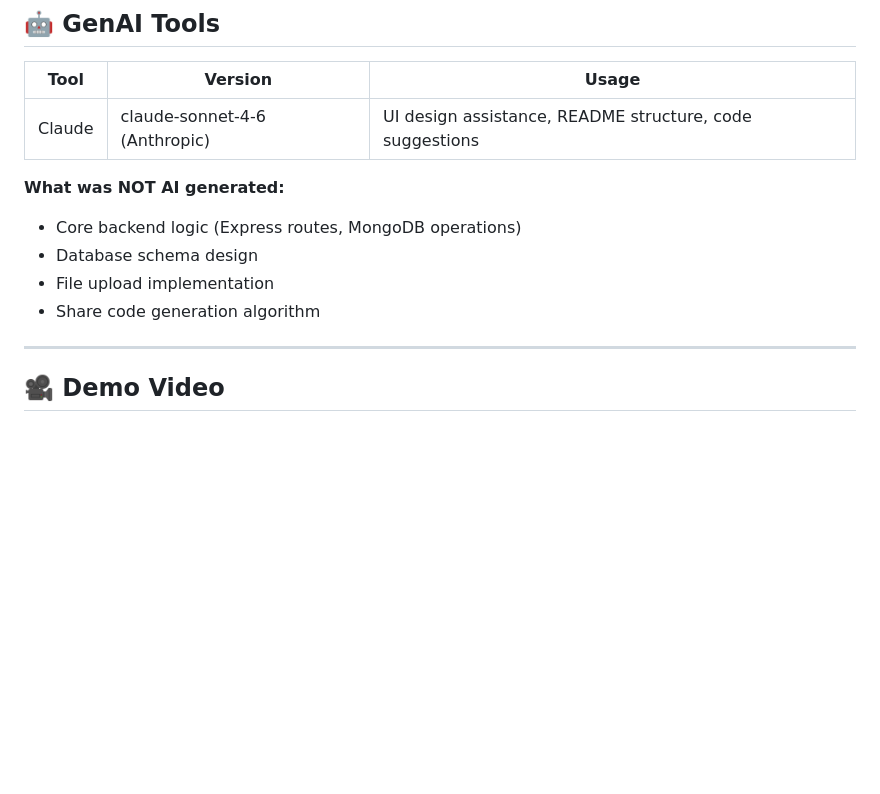
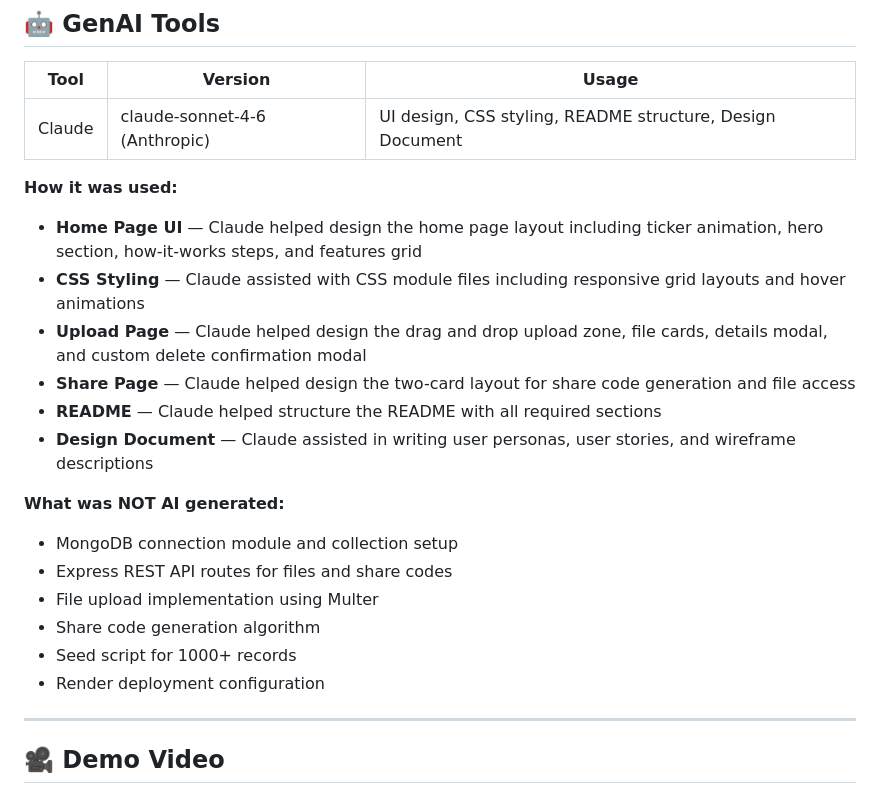
Before and after one commit to zhitengg7898-design/nodeExpressMongoES6_cloudBox, a Markdown page: README.md, the part around the change. Rendered like a GitHub page; blank space fills up the shorter version.

```diff
--- a/README.md
+++ b/README.md
@@ -231,13 +231,23 @@ npm run format
 
 | Tool | Version | Usage |
 |------|---------|-------|
-| Claude | claude-sonnet-4-6 (Anthropic) | UI design assistance, README structure, code suggestions |
+| Claude | claude-sonnet-4-6 (Anthropic) | UI design, CSS styling, README structure, Design Document |
+
+**How it was used:**
+- **Home Page UI** — Claude helped design the home page layout including ticker animation, hero section, how-it-works steps, and features grid
+- **CSS Styling** — Claude assisted with CSS module files including responsive grid layouts and hover animations
+- **Upload Page** — Claude helped design the drag and drop upload zone, file cards, details modal, and custom delete confirmation modal
+- **Share Page** — Claude helped design the two-card layout for share code generation and file access
+- **README** — Claude helped structure the README with all required sections
+- **Design Document** — Claude assisted in writing user personas, user stories, and wireframe descriptions
 
 **What was NOT AI generated:**
-- Core backend logic (Express routes, MongoDB operations)
-- Database schema design
-- File upload implementation
+- MongoDB connection module and collection setup
+- Express REST API routes for files and share codes
+- File upload implementation using Multer
 - Share code generation algorithm
+- Seed script for 1000+ records
+- Render deployment configuration
 
 ---
 
```
